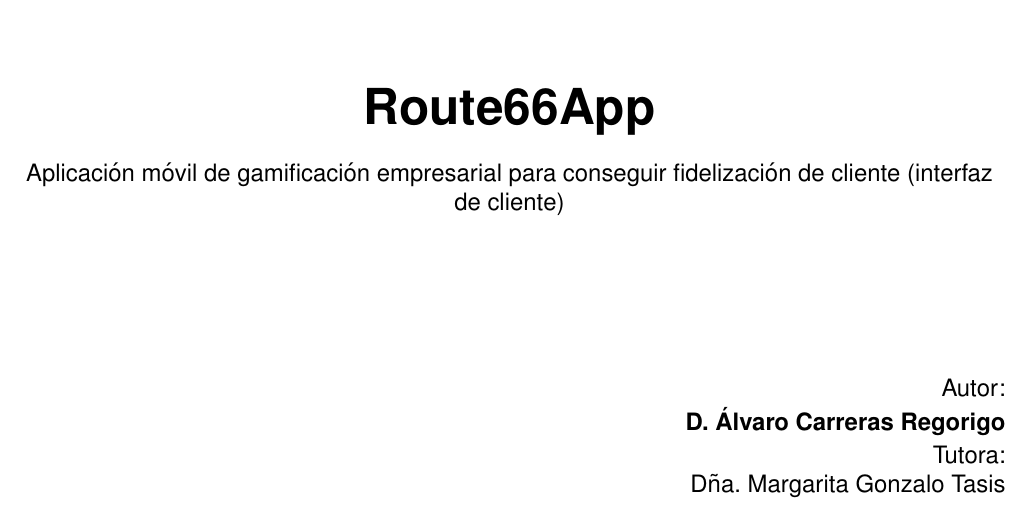
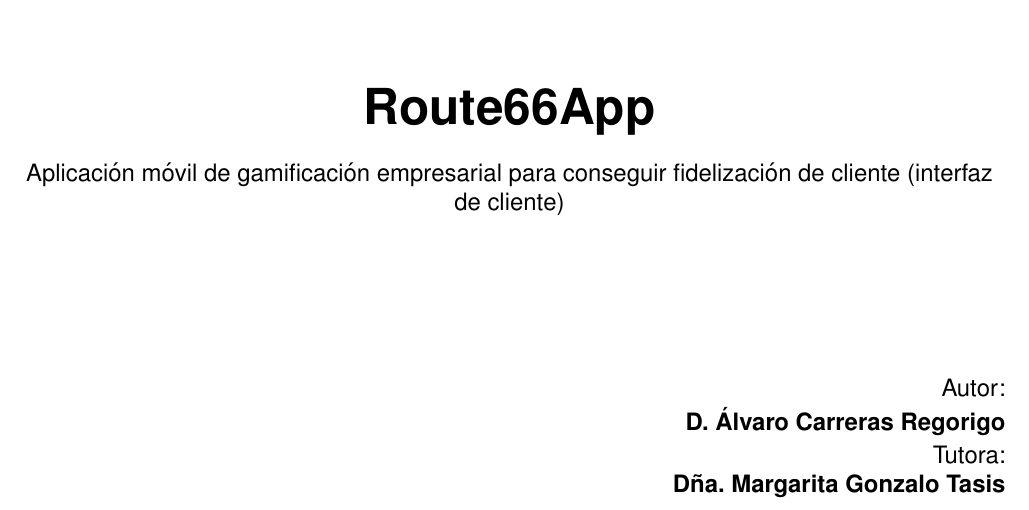
Before and after one commit to alvarocarrerasr/TFGRoute66Memoria, a LaTeX thesis (route66.tex): part of page 1 of 116, cut so that both start at the same text. Compiled offline with pdfLaTeX.

Commit message:
Actualización mié abr 25 20:01:20 CEST 2018

```diff
--- a/route66.tex
+++ b/route66.tex
@@ -108,6 +108,5 @@
 
 
 
-\author{Álvaro Carreras Regorigo}
-\title{Route66App}
+
 \begin{document}
@@ -128,10 +129,11 @@
 \begin{flushright}
 \begin{large}Autor: \\\textbf{D. Álvaro Carreras Regorigo}\\
 Tutora:\\
-Dña. Margarita Gonzalo Tasis\end{large}
+\textbf{Dña. Margarita Gonzalo Tasis}\end{large}
 \end{flushright}
 \end{titlepage}
 \clearpage
+
 
 \newpage
 \thispagestyle{empty}
```
Also changed, not shown: route66.tex (5 more changed lines), 6 other files.
